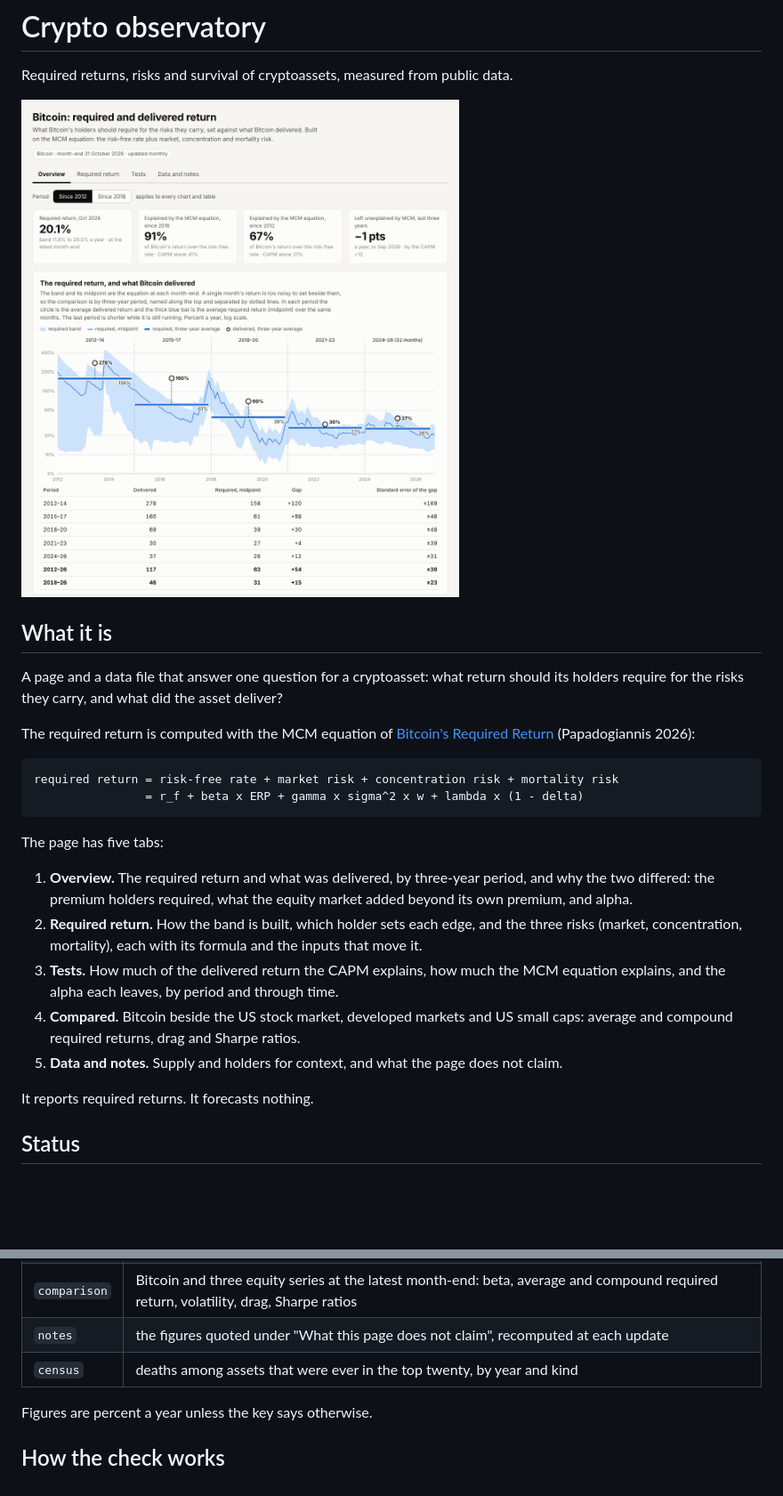
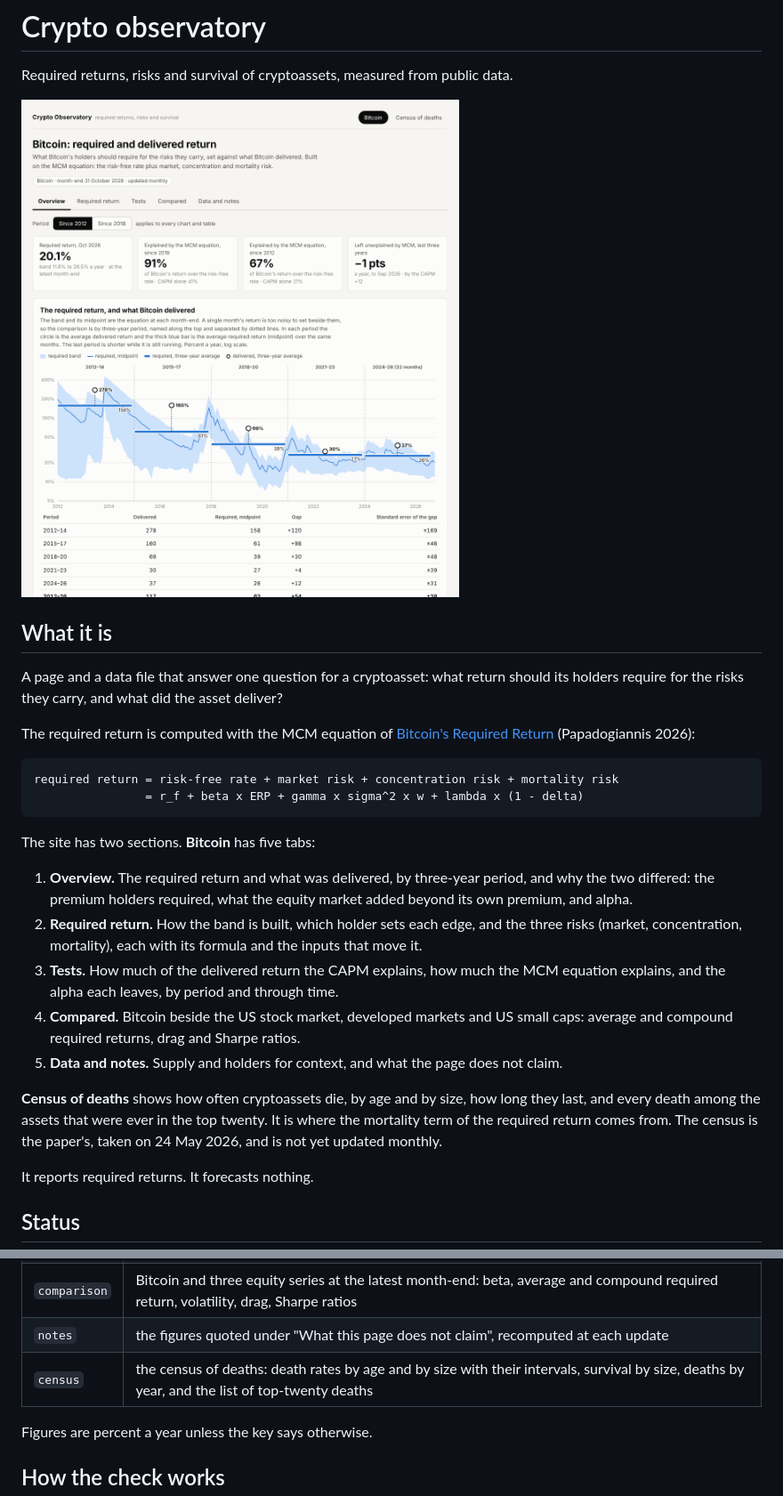
Before and after one commit to apapadogiannis/crypto-observatory, a Markdown page: README.md, 2 parts joined by grey strips. Shown at 89% size. Drawn GitHub-style; pictures changed too: docs/screenshot.png; blank space fills up the shorter version.

````diff
--- a/README.md
+++ b/README.md
@@ -17,7 +17,7 @@ required return = risk-free rate + market risk + concentration risk + mortality
                 = r_f + beta x ERP + gamma x sigma^2 x w + lambda x (1 - delta)
 ```
 
-The page has five tabs:
+The site has two sections. **Bitcoin** has five tabs:
 
 1. **Overview.** The required return and what was delivered, by three-year period, and why the two
    differed: the premium holders required, what the equity market added beyond its own premium, and
@@ -29,6 +29,11 @@ The page has five tabs:
 4. **Compared.** Bitcoin beside the US stock market, developed markets and US small caps: average and
    compound required returns, drag and Sharpe ratios.
 5. **Data and notes.** Supply and holders for context, and what the page does not claim.
+
+**Census of deaths** shows how often cryptoassets die, by age and by size, how long they last, and
+every death among the assets that were ever in the top twenty. It is where the mortality term of the
+required return comes from. The census is the paper's, taken on 24 May 2026, and is not yet updated
+monthly.
 
 It reports required returns. It forecasts nothing.
 
@@ -82,7 +88,7 @@ can read it without scraping the page.
 | `periods` | three-year periods and the two summary samples: delivered, required, the gap and its split, the part each model explains and leaves unexplained, the regression alphas, the average beta and correlation |
 | `comparison` | Bitcoin and three equity series at the latest month-end: beta, average and compound required return, volatility, drag, Sharpe ratios |
 | `notes` | the figures quoted under "What this page does not claim", recomputed at each update |
-| `census` | deaths among assets that were ever in the top twenty, by year and kind |
+| `census` | the census of deaths: death rates by age and by size with their intervals, survival by size, deaths by year, and the list of top-twenty deaths |
 
 Figures are percent a year unless the key says otherwise.
 
````
Also changed, not shown: other parts of README.md (+1 -0 lines), data/README.md (+1 -1 lines), 8 other files.
